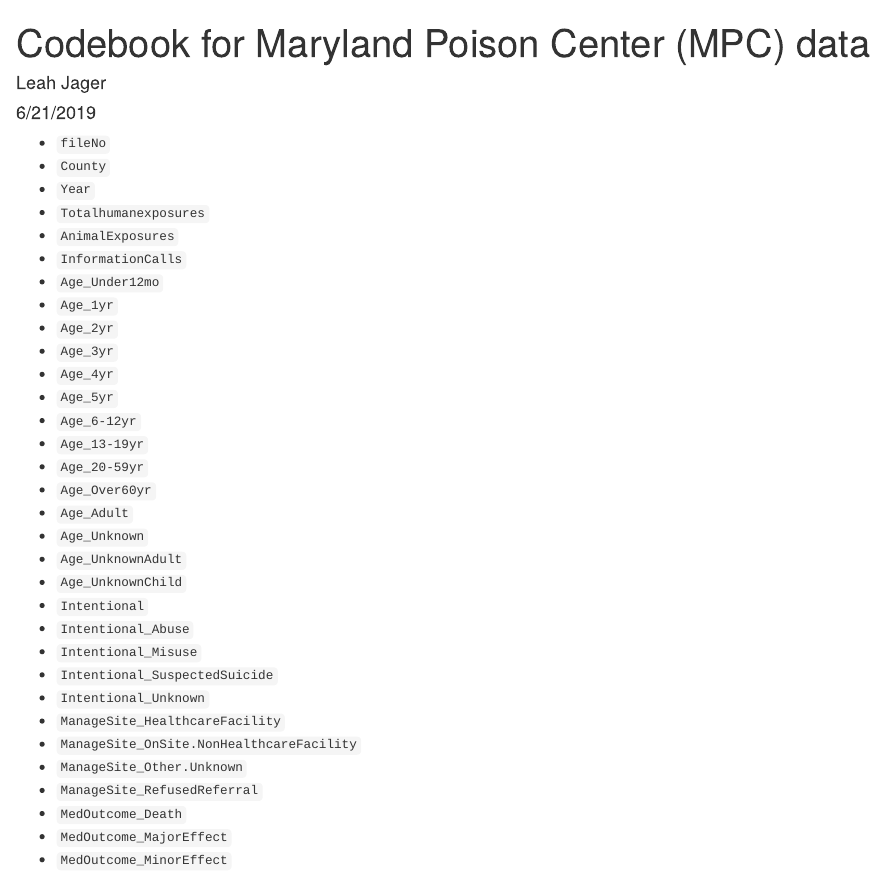
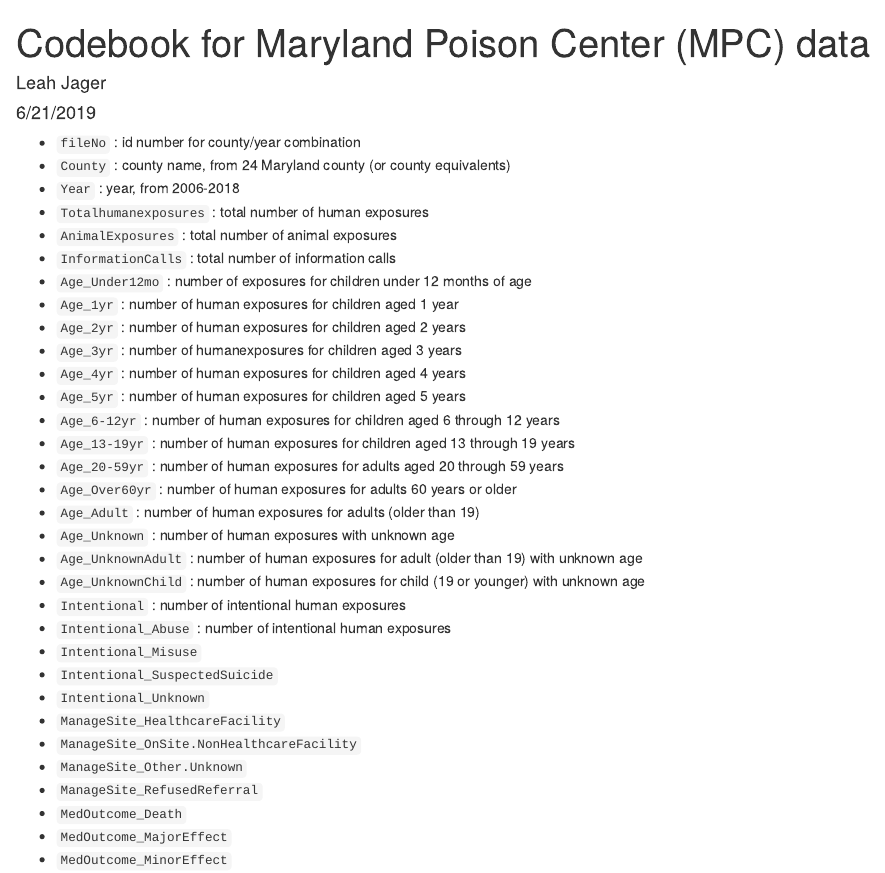
Before and after one commit to lrjager/maryland-poison-center-data, an R Markdown document (mpc-data-codebook.Rmd): the page in a window 1100 px wide, from its top. The pictures show the output file mpc-data-codebook.html that the author committed with the source, opened offline.

Commit message:
Working on codebook

````diff
--- a/mpc-data-codebook.Rmd
+++ b/mpc-data-codebook.Rmd
@@ -10,28 +10,28 @@
 ```
 
 
-* `fileNo`
-* `County`
-* `Year`
-* `Totalhumanexposures`
-* `AnimalExposures`
-* `InformationCalls`
-* `Age_Under12mo`
-* `Age_1yr`
-* `Age_2yr`
-* `Age_3yr`
-* `Age_4yr`
-* `Age_5yr`
-* `Age_6-12yr`
-* `Age_13-19yr`
-* `Age_20-59yr`
-* `Age_Over60yr`
-* `Age_Adult`
-* `Age_Unknown`
-* `Age_UnknownAdult`
-* `Age_UnknownChild`
-* `Intentional`
-* `Intentional_Abuse`
+* `fileNo` : id number for county/year combination
+* `County` : county name, from 24 Maryland county (or county equivalents)
+* `Year` : year, from 2006-2018
+* `Totalhumanexposures` : total number of human exposures
+* `AnimalExposures` : total number of animal exposures
+* `InformationCalls` : total number of information calls
+* `Age_Under12mo` : number of exposures for children under 12 months of age
+* `Age_1yr` : number of human exposures for children aged 1 year
+* `Age_2yr` : number of human exposures for children aged 2 years
+* `Age_3yr` : number of humanexposures for children aged 3 years
+* `Age_4yr` : number of human exposures for children aged 4 years
+* `Age_5yr` : number of human exposures for children aged 5 years
+* `Age_6-12yr` : number of human exposures for children aged 6 through 12 years
+* `Age_13-19yr` : number of human exposures for children aged 13 through 19 years
+* `Age_20-59yr` : number of human exposures for adults aged 20 through 59 years
+* `Age_Over60yr` : number of human exposures for adults 60 years or older
+* `Age_Adult` : number of human exposures for adults (older than 19)
+* `Age_Unknown` : number of human exposures with unknown age
+* `Age_UnknownAdult` : number of human exposures for adult (older than 19) with unknown age
+* `Age_UnknownChild` : number of human exposures for child (19 or younger) with unknown age
+* `Intentional` : number of intentional human exposures
+* `Intentional_Abuse` : number of intentional human exposures
 * `Intentional_Misuse`
 * `Intentional_SuspectedSuicide`
 * `Intentional_Unknown`
````
Also changed, not shown: mpc-data-codebook.html.
